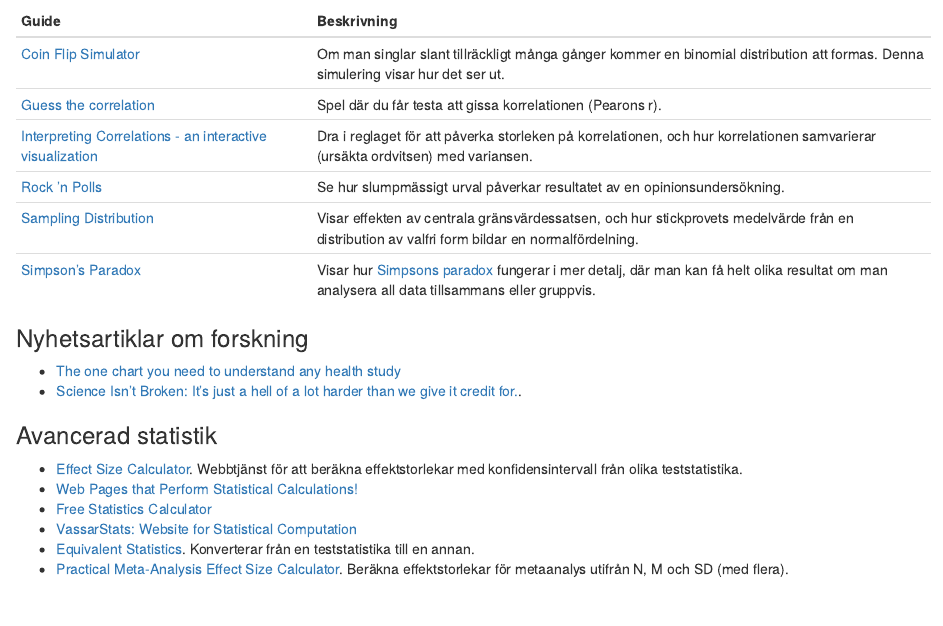
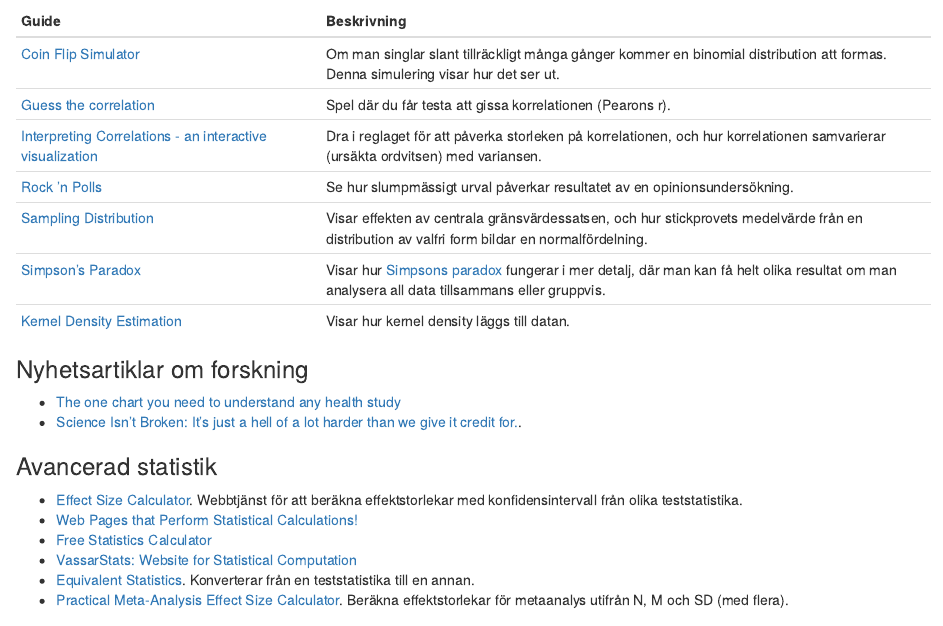
Before and after one commit to peterdalle/metodguiden.se, an R Markdown document (81-resurser.Rmd): the page in a window 1100 px wide, from 2960 px down. Rendered offline with R 4.5, knitr and Pandoc, with nearby package versions; drawn as R Markdown's standard HTML page in place of the format the file asks for.

Commit message:
Added Kernel Density Estimation

```diff
--- a/81-resurser.Rmd
+++ b/81-resurser.Rmd
@@ -151,13 +151,14 @@ Det finns flera databaser som samlar [frågebatterier inom samhällsvetenskapen]
 ### Interaktiva guider om statistik
 
 | Guide | Beskrivning |
-| ----------------------- | ----------------------------------------------- |
+| :----------------------- | :----------------------------------------------- |
 | [Coin Flip Simulator](http://databits.io/bits/coin-flip-simulator) | Om man singlar slant tillräckligt många gånger kommer en binomial distribution att formas. Denna simulering visar hur det ser ut. |
 | [Guess the correlation](http://guessthecorrelation.com/) | Spel där du får testa att gissa korrelationen (Pearons r).
 | [Interpreting Correlations - an interactive visualization](http://rpsychologist.com/d3/correlation/) | Dra i reglaget för att påverka storleken på korrelationen, och hur korrelationen samvarierar (ursäkta ordvitsen) med variansen. |
 | [Rock 'n Polls](http://rocknpoll.graphics/) | Se hur slumpmässigt urval påverkar resultatet av en opinionsundersökning. |
 | [Sampling Distribution](http://onlinestatbook.com/stat_sim/sampling_dist/index.html) | Visar effekten av centrala gränsvärdessatsen, och hur stickprovets medelvärde från en distribution av valfri form bildar en normalfördelning. |
 | [Simpson's Paradox](http://vudlab.com/simpsons/) | Visar hur [Simpsons paradox](#simpsons-paradox) fungerar i mer detalj, där man kan få helt olika resultat om man analysera all data tillsammans eller gruppvis. |
+| [Kernel Density Estimation](https://mathisonian.github.io/kde/) | Visar hur kernel density läggs till datan. |
 
 ### Nyhetsartiklar om forskning
 
```
